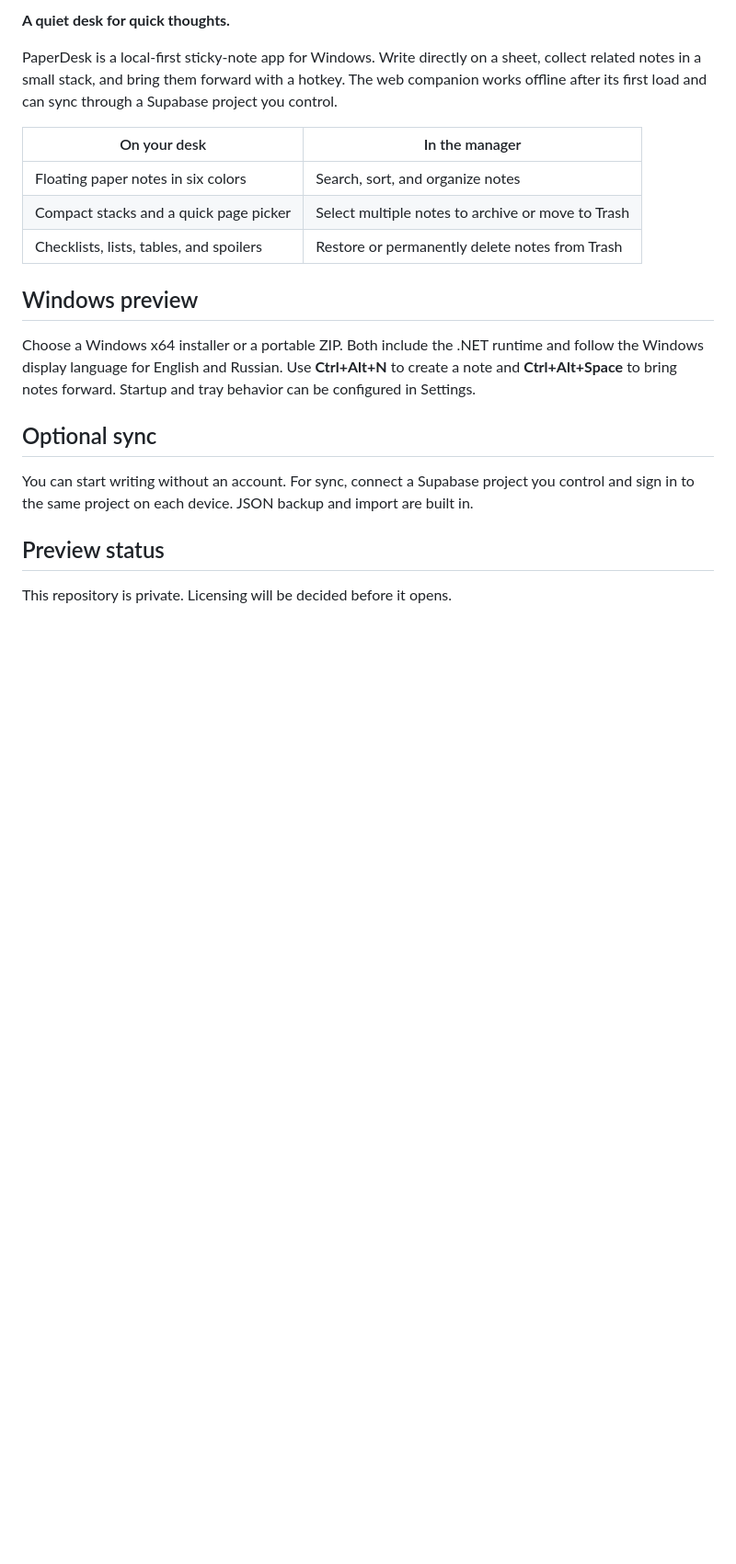
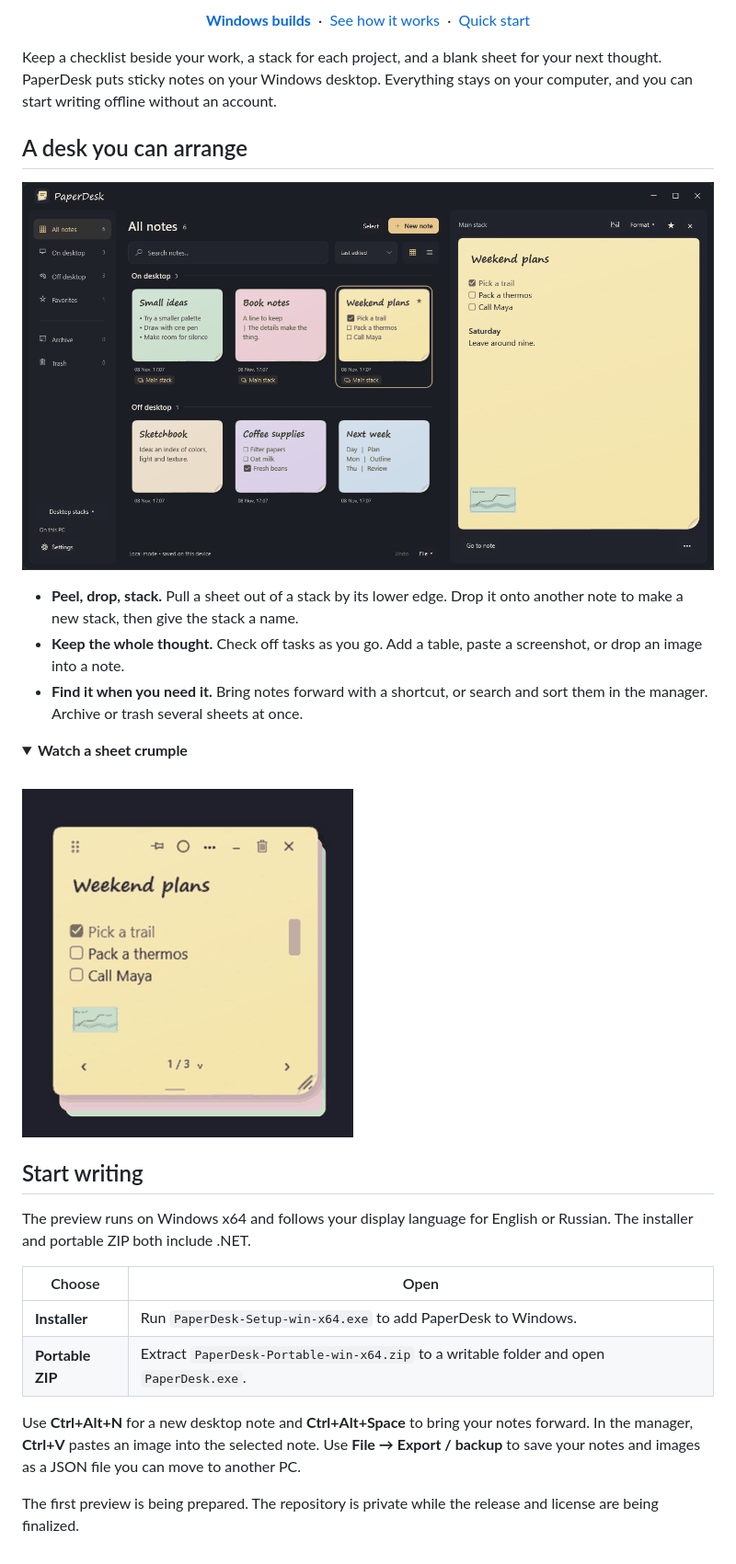
Before and after one commit to Zkvr/PaperDesk, a Markdown page: README.md, the part around one of its changes. Shown at 92% size. Rendered like a GitHub page; pictures changed too: media/manager.png (added), media/paper-motion.gif (added); folded sections open; blank space fills up the shorter version.

Commit message:
Present the offline Windows preview

```diff
--- a/README.md
+++ b/README.md
@@ -2,22 +4,35 @@
 
-**A quiet desk for quick thoughts.**
+<p align="center">
+  <a href="https://github.com/Zkvr/PaperDesk/releases"><strong>Windows builds</strong></a>
+  &nbsp;·&nbsp; <a href="#a-desk-you-can-arrange">See how it works</a>
+  &nbsp;·&nbsp; <a href="#start-writing">Quick start</a>
+</p>
 
-PaperDesk is a local-first sticky-note app for Windows. Write directly on a sheet, collect related notes in a small stack, and bring them forward with a hotkey. The web companion works offline after its first load and can sync through a Supabase project you control.
+Keep a checklist beside your work, a stack for each project, and a blank sheet for your next thought. PaperDesk puts sticky notes on your Windows desktop. Everything stays on your computer, and you can start writing offline without an account.
 
-| On your desk | In the manager |
+## A desk you can arrange
+
+![PaperDesk’s Windows manager with pastel notes, desktop sections, and a wide checklist editor with an image attachment](media/manager.png)
+
+- **Peel, drop, stack.** Pull a sheet out of a stack by its lower edge. Drop it onto another note to make a new stack, then give the stack a name.
+- **Keep the whole thought.** Check off tasks as you go. Add a table, paste a screenshot, or drop an image into a note.
+- **Find it when you need it.** Bring notes forward with a shortcut, or search and sort them in the manager. Archive or trash several sheets at once.
+
+<details>
+  <summary><strong>Watch a sheet crumple</strong></summary>
+  <br>
+  <img src="media/paper-motion.gif" width="360" alt="The yellow note crumples, revealing the next sheet in the stack.">
+</details>
+
+## Start writing
+
+The preview runs on Windows x64 and follows your display language for English or Russian. The installer and portable ZIP both include .NET.
+
+| Choose | Open |
 | --- | --- |
-| Floating paper notes in six colors | Search, sort, and organize notes |
-| Compact stacks and a quick page picker | Select multiple notes to archive or move to Trash |
-| Checklists, lists, tables, and spoilers | Restore or permanently delete notes from Trash |
+| **Installer** | Run `PaperDesk-Setup-win-x64.exe` to add PaperDesk to Windows. |
+| **Portable ZIP** | Extract `PaperDesk-Portable-win-x64.zip` to a writable folder and open `PaperDesk.exe`. |
 
-## Windows preview
+Use **Ctrl+Alt+N** for a new desktop note and **Ctrl+Alt+Space** to bring your notes forward. In the manager, **Ctrl+V** pastes an image into the selected note. Use **File → Export / backup** to save your notes and images as a JSON file you can move to another PC.
 
-Choose a Windows x64 installer or a portable ZIP. Both include the .NET runtime and follow the Windows display language for English and Russian. Use **Ctrl+Alt+N** to create a note and **Ctrl+Alt+Space** to bring notes forward. Startup and tray behavior can be configured in Settings.
-
-## Optional sync
-
-You can start writing without an account. For sync, connect a Supabase project you control and sign in to the same project on each device. JSON backup and import are built in.
-
-## Preview status
-
-This repository is private. Licensing will be decided before it opens.
+The first preview is being prepared. The repository is private while the release and license are being finalized.
```
Also changed, not shown: other parts of README.md (+3 -1 lines), media/paperdesk-hero.png (added).
